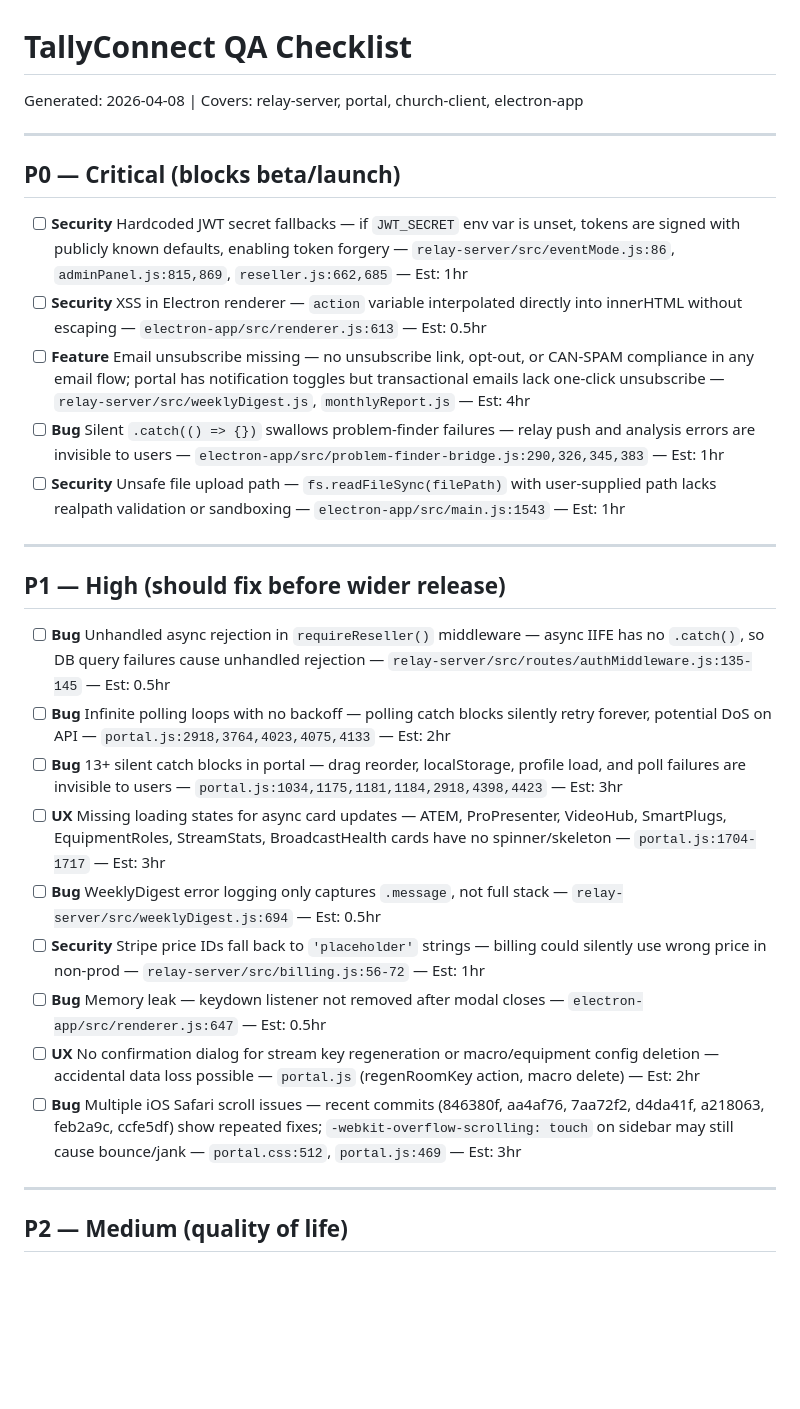
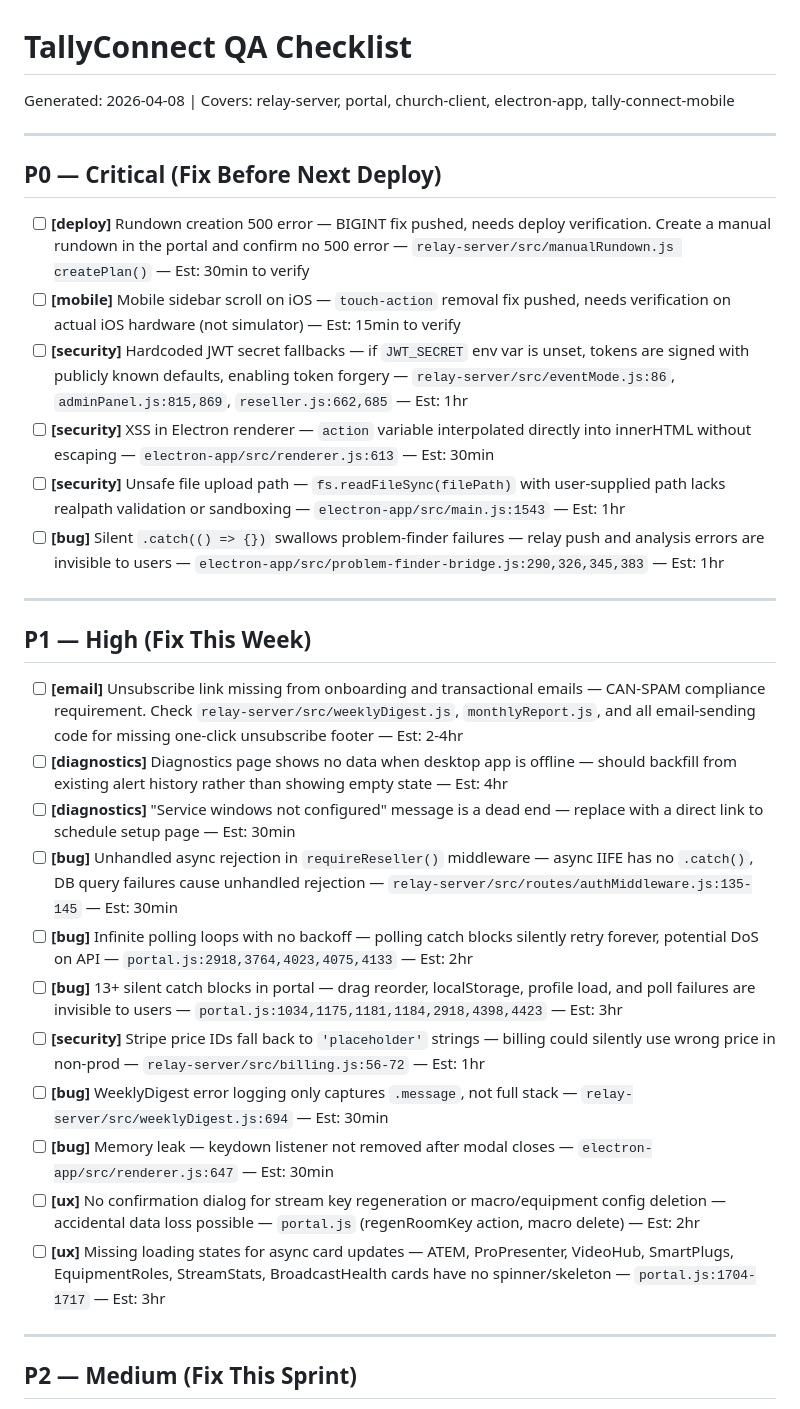
Before and after one commit to peterdisbrow/tally, a Markdown page: QA-CHECKLIST.md, the part around one of its changes. Drawn GitHub-style; blank space fills up the shorter version.

```diff
--- a/QA-CHECKLIST.md
+++ b/QA-CHECKLIST.md
@@ -1,32 +1,35 @@
 # TallyConnect QA Checklist
 
-Generated: 2026-04-08 | Covers: relay-server, portal, church-client, electron-app
+Generated: 2026-04-08 | Covers: relay-server, portal, church-client, electron-app, tally-connect-mobile
 
 ---
 
-## P0 — Critical (blocks beta/launch)
+## P0 — Critical (Fix Before Next Deploy)
 
-- [ ] **Security** Hardcoded JWT secret fallbacks — if `JWT_SECRET` env var is unset, tokens are signed with publicly known defaults, enabling token forgery — `relay-server/src/eventMode.js:86`, `adminPanel.js:815,869`, `reseller.js:662,685` — Est: 1hr
-- [ ] **Security** XSS in Electron renderer — `action` variable interpolated directly into innerHTML without escaping — `electron-app/src/renderer.js:613` — Est: 0.5hr
-- [ ] **Feature** Email unsubscribe missing — no unsubscribe link, opt-out, or CAN-SPAM compliance in any email flow; portal has notification toggles but transactional emails lack one-click unsubscribe — `relay-server/src/weeklyDigest.js`, `monthlyReport.js` — Est: 4hr
-- [ ] **Bug** Silent `.catch(() => {})` swallows problem-finder failures — relay push and analysis errors are invisible to users — `electron-app/src/problem-finder-bridge.js:290,326,345,383` — Est: 1hr
-- [ ] **Security** Unsafe file upload path — `fs.readFileSync(filePath)` with user-supplied path lacks realpath validation or sandboxing — `electron-app/src/main.js:1543` — Est: 1hr
+- [ ] **[deploy]** Rundown creation 500 error — BIGINT fix pushed, needs deploy verification. Create a manual rundown in the portal and confirm no 500 error — `relay-server/src/manualRundown.js createPlan()` — Est: 30min to verify
+- [ ] **[mobile]** Mobile sidebar scroll on iOS — `touch-action` removal fix pushed, needs verification on actual iOS hardware (not simulator) — Est: 15min to verify
+- [ ] **[security]** Hardcoded JWT secret fallbacks — if `JWT_SECRET` env var is unset, tokens are signed with publicly known defaults, enabling token forgery — `relay-server/src/eventMode.js:86`, `adminPanel.js:815,869`, `reseller.js:662,685` — Est: 1hr
+- [ ] **[security]** XSS in Electron renderer — `action` variable interpolated directly into innerHTML without escaping — `electron-app/src/renderer.js:613` — Est: 30min
+- [ ] **[security]** Unsafe file upload path — `fs.readFileSync(filePath)` with user-supplied path lacks realpath validation or sandboxing — `electron-app/src/main.js:1543` — Est: 1hr
+- [ ] **[bug]** Silent `.catch(() => {})` swallows problem-finder failures — relay push and analysis errors are invisible to users — `electron-app/src/problem-finder-bridge.js:290,326,345,383` — Est: 1hr
 
 ---
 
-## P1 — High (should fix before wider release)
+## P1 — High (Fix This Week)
 
-- [ ] **Bug** Unhandled async rejection in `requireReseller()` middleware — async IIFE has no `.catch()`, so DB query failures cause unhandled rejection — `relay-server/src/routes/authMiddleware.js:135-145` — Est: 0.5hr
-- [ ] **Bug** Infinite polling loops with no backoff — polling catch blocks silently retry forever, potential DoS on API — `portal.js:2918,3764,4023,4075,4133` — Est: 2hr
-- [ ] **Bug** 13+ silent catch blocks in portal — drag reorder, localStorage, profile load, and poll failures are invisible to users — `portal.js:1034,1175,1181,1184,2918,4398,4423` — Est: 3hr
-- [ ] **UX** Missing loading states for async card updates — ATEM, ProPresenter, VideoHub, SmartPlugs, EquipmentRoles, StreamStats, BroadcastHealth cards have no spinner/skeleton — `portal.js:1704-1717` — Est: 3hr
-- [ ] **Bug** WeeklyDigest error logging only captures `.message`, not full stack — `relay-server/src/weeklyDigest.js:694` — Est: 0.5hr
-- [ ] **Security** Stripe price IDs fall back to `'placeholder'` strings — billing could silently use wrong price in non-prod — `relay-server/src/billing.js:56-72` — Est: 1hr
-- [ ] **Bug** Memory leak — keydown listener not removed after modal closes — `electron-app/src/renderer.js:647` — Est: 0.5hr
-- [ ] **UX** No confirmation dialog for stream key regeneration or macro/equipment config deletion — accidental data loss possible — `portal.js` (regenRoomKey action, macro delete) — Est: 2hr
-- [ ] **Bug** Multiple iOS Safari scroll issues — recent commits (846380f, aa4af76, 7aa72f2, d4da41f, a218063, feb2a9c, ccfe5df) show repeated fixes; `-webkit-overflow-scrolling: touch` on sidebar may still cause bounce/jank — `portal.css:512`, `portal.js:469` — Est: 3hr
+- [ ] **[email]** Unsubscribe link missing from onboarding and transactional emails — CAN-SPAM compliance requirement. Check `relay-server/src/weeklyDigest.js`, `monthlyReport.js`, and all email-sending code for missing one-click unsubscribe footer — Est: 2-4hr
+- [ ] **[diagnostics]** Diagnostics page shows no data when desktop app is offline — should backfill from existing alert history rather than showing empty state — Est: 4hr
+- [ ] **[diagnostics]** "Service windows not configured" message is a dead end — replace with a direct link to schedule setup page — Est: 30min
+- [ ] **[bug]** Unhandled async rejection in `requireReseller()` middleware — async IIFE has no `.catch()`, DB query failures cause unhandled rejection — `relay-server/src/routes/authMiddleware.js:135-145` — Est: 30min
+- [ ] **[bug]** Infinite polling loops with no backoff — polling catch blocks silently retry forever, potential DoS on API — `portal.js:2918,3764,4023,4075,4133` — Est: 2hr
+- [ ] **[bug]** 13+ silent catch blocks in portal — drag reorder, localStorage, profile load, and poll failures are invisible to users — `portal.js:1034,1175,1181,1184,2918,4398,4423` — Est: 3hr
+- [ ] **[security]** Stripe price IDs fall back to `'placeholder'` strings — billing could silently use wrong price in non-prod — `relay-server/src/billing.js:56-72` — Est: 1hr
+- [ ] **[bug]** WeeklyDigest error logging only captures `.message`, not full stack — `relay-server/src/weeklyDigest.js:694` — Est: 30min
+- [ ] **[bug]** Memory leak — keydown listener not removed after modal closes — `electron-app/src/renderer.js:647` — Est: 30min
+- [ ] **[ux]** No confirmation dialog for stream key regeneration or macro/equipment config deletion — accidental data loss possible — `portal.js` (regenRoomKey action, macro delete) — Est: 2hr
+- [ ] **[ux]** Missing loading states for async card updates — ATEM, ProPresenter, VideoHub, SmartPlugs, EquipmentRoles, StreamStats, BroadcastHealth cards have no spinner/skeleton — `portal.js:1704-1717` — Est: 3hr
 
 ---
 
-## P2 — Medium (quality of life)
+## P2 — Medium (Fix This Sprint)
 
```
Also changed, not shown: other parts of QA-CHECKLIST.md (+44 -28 lines).
